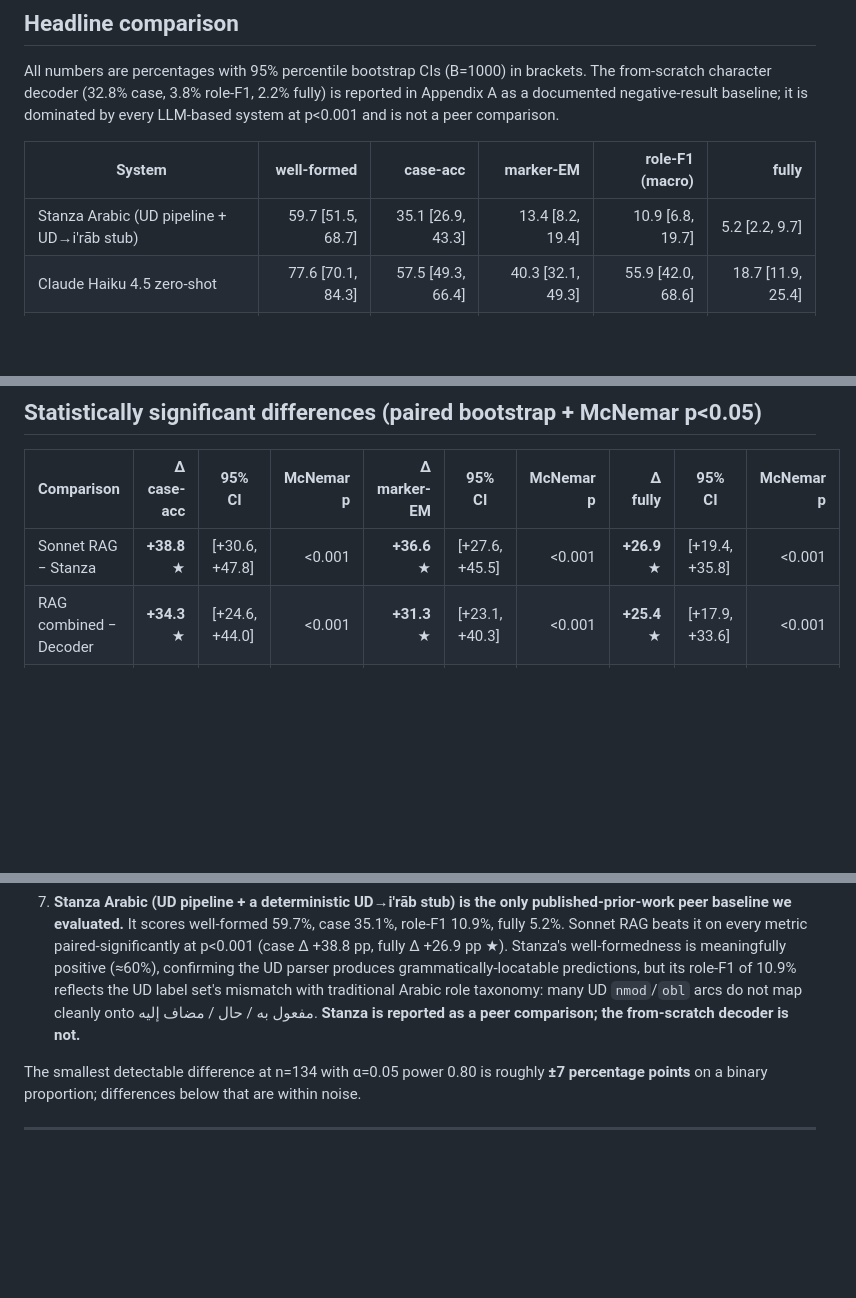
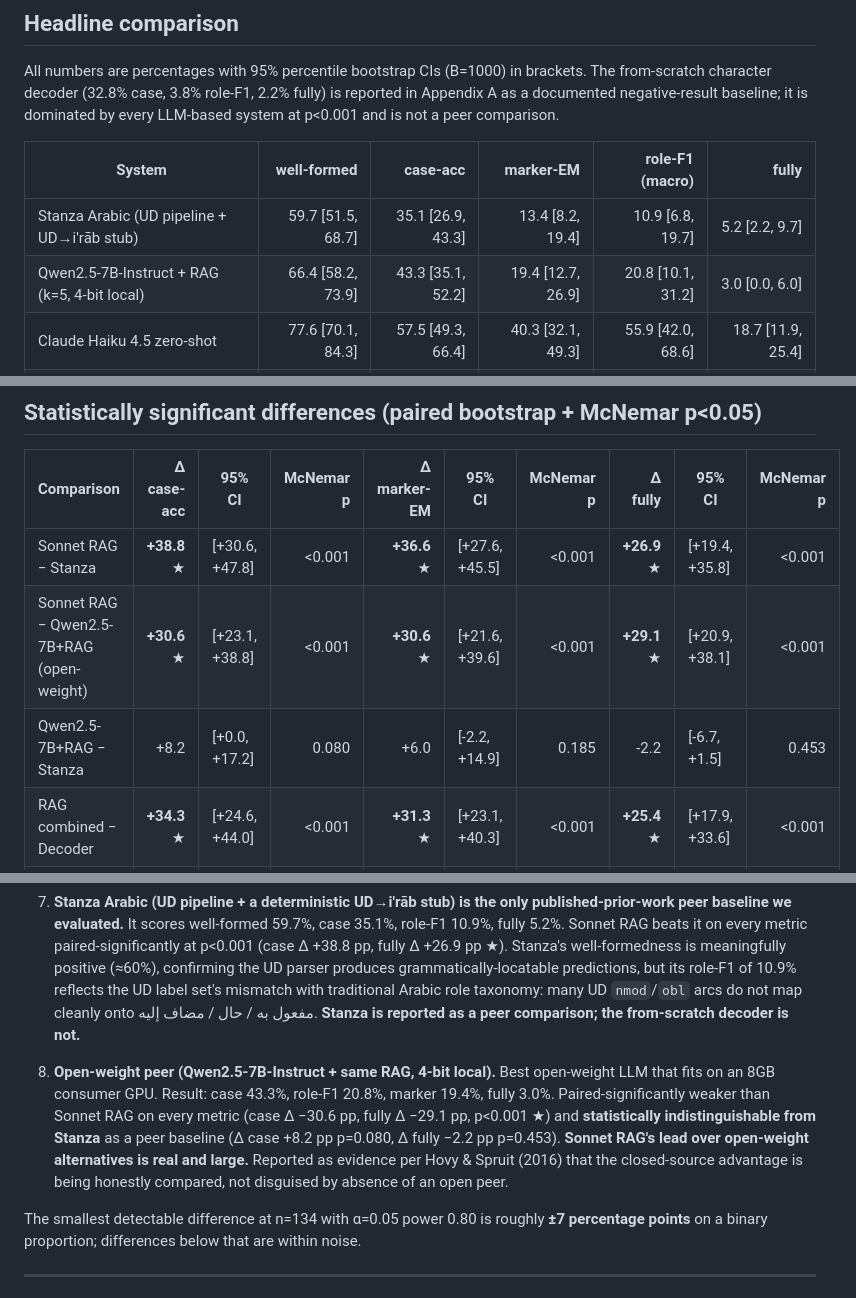
Before and after one commit to HatemSaadallah/irab_project, a Markdown page: docs/RESULTS.md, 3 parts joined by grey strips. Drawn GitHub-style; blank space fills up the shorter version.

Commit message:
T7d open-weight baseline: Qwen2.5-7B-Instruct + RAG (4-bit local)
Sanity-check counterpart to closed Sonnet RAG. Same retrieval pool,
prompt format, structural extractor.

Qwen result: well 66.4, case 43.3, role-F1 20.8, marker 19.4, fully 3.0.

Paired vs Sonnet RAG: case -30.6 ★, marker -30.6 ★, fully -29.1 ★
(all McNemar p<0.001). Statistically indistinguishable from Stanza
(case +8.2 p=0.080, fully -2.2 p=0.453).

Hovy-aligned framing in RESULTS.md finding #8: closed-source lead
honestly compared against the strongest reasonable open peer that
fits on consumer hardware. Confirms the gap is real and large.

src/irab_tashkeel/inference/openweight_baseline.py + RESULTS.md update.

```diff
--- a/docs/RESULTS.md
+++ b/docs/RESULTS.md
@@ -16,6 +16,7 @@ All numbers are percentages with 95% percentile bootstrap CIs (B=1000) in bracke
 | System | well-formed | case-acc | marker-EM | role-F1 (macro) | **fully** |
 |---|---:|---:|---:|---:|---:|
 | Stanza Arabic (UD pipeline + UD→i'rāb stub) | 59.7 [51.5, 68.7] | 35.1 [26.9, 43.3] | 13.4 [8.2, 19.4] | 10.9 [6.8, 19.7] | 5.2 [2.2, 9.7] |
+| Qwen2.5-7B-Instruct + RAG (k=5, 4-bit local) | 66.4 [58.2, 73.9] | 43.3 [35.1, 52.2] | 19.4 [12.7, 26.9] | 20.8 [10.1, 31.2] | 3.0 [0.0, 6.0] |
 | Claude Haiku 4.5 zero-shot | 77.6 [70.1, 84.3] | 57.5 [49.3, 66.4] | 40.3 [32.1, 49.3] | 55.9 [42.0, 68.6] | 18.7 [11.9, 25.4] |
 | Claude Haiku 4.5 + RAG (k=5) | 79.9 [73.1, 86.6] | 67.2 [59.0, 75.4] | 44.8 [35.8, 53.0] | 68.8 [55.8, 82.2] | 27.6 [20.1, 35.8] |
 | Claude Haiku 4.5 + RAG (k=10) — *ablation* | 76.9 [69.4, 84.3] | 64.9 [56.7, 73.1] | 46.3 [38.1, 55.2] | 45.4 [36.9, 56.0] | 26.1 [18.7, 34.3] |
@@ -33,6 +34,8 @@ The from-scratch character decoder is reported as a documented negative-result b
 | Comparison | Δ case-acc | 95% CI | McNemar p | Δ marker-EM | 95% CI | McNemar p | Δ fully | 95% CI | McNemar p |
 |---|---:|---|---:|---:|---|---:|---:|---|---:|
 | Sonnet RAG − Stanza | **+38.8** ★ | [+30.6, +47.8] | <0.001 | **+36.6** ★ | [+27.6, +45.5] | <0.001 | **+26.9** ★ | [+19.4, +35.8] | <0.001 |
+| Sonnet RAG − Qwen2.5-7B+RAG (open-weight) | **+30.6** ★ | [+23.1, +38.8] | <0.001 | **+30.6** ★ | [+21.6, +39.6] | <0.001 | **+29.1** ★ | [+20.9, +38.1] | <0.001 |
+| Qwen2.5-7B+RAG − Stanza | +8.2 | [+0.0, +17.2] | 0.080 | +6.0 | [-2.2, +14.9] | 0.185 | -2.2 | [-6.7, +1.5] | 0.453 |
 | RAG combined − Decoder | **+34.3** ★ | [+24.6, +44.0] | <0.001 | **+31.3** ★ | [+23.1, +40.3] | <0.001 | **+25.4** ★ | [+17.9, +33.6] | <0.001 |
 | RAG combined − Zero-shot | **+9.7** ★ | [+3.0, +16.4] | 0.011 | +4.5 | [-0.7, +9.7] | 0.180 | **+9.0** ★ | [+3.7, +14.9] | 0.004 |
 | RAG combined − RAG (Yarob-only) | +0.7 | [-2.2, +3.7] | 1.000 | +1.5 | [-0.0, +3.7] | 0.500 | +1.5 | [-1.5, +4.5] | 0.625 |
@@ -57,6 +60,8 @@ The from-scratch character decoder is reported as a documented negative-result b
 6. **The from-scratch decoder is dominated** by every LLM-based system at p<0.001 on every metric.
 
 7. **Stanza Arabic (UD pipeline + a deterministic UD→i'rāb stub) is the only published-prior-work peer baseline we evaluated.** It scores well-formed 59.7%, case 35.1%, role-F1 10.9%, fully 5.2%. Sonnet RAG beats it on every metric paired-significantly at p<0.001 (case Δ +38.8 pp, fully Δ +26.9 pp ★). Stanza's well-formedness is meaningfully positive (≈60%), confirming the UD parser produces grammatically-locatable predictions, but its role-F1 of 10.9% reflects the UD label set's mismatch with traditional Arabic role taxonomy: many UD `nmod`/`obl` arcs do not map cleanly onto مفعول به / حال / مضاف إليه. **Stanza is reported as a peer comparison; the from-scratch decoder is not.**
+
+8. **Open-weight peer (Qwen2.5-7B-Instruct + same RAG, 4-bit local).** Best open-weight LLM that fits on an 8GB consumer GPU. Result: case 43.3%, role-F1 20.8%, marker 19.4%, fully 3.0%. Paired-significantly weaker than Sonnet RAG on every metric (case Δ −30.6 pp, fully Δ −29.1 pp, p<0.001 ★) and **statistically indistinguishable from Stanza** as a peer baseline (Δ case +8.2 pp p=0.080, Δ fully −2.2 pp p=0.453). **Sonnet RAG's lead over open-weight alternatives is real and large.** Reported as evidence per Hovy & Spruit (2016) that the closed-source advantage is being honestly compared, not disguised by absence of an open peer.
 
 The smallest detectable difference at n=134 with α=0.05 power 0.80 is roughly **±7 percentage points** on a binary proportion; differences below that are within noise.
 
```
